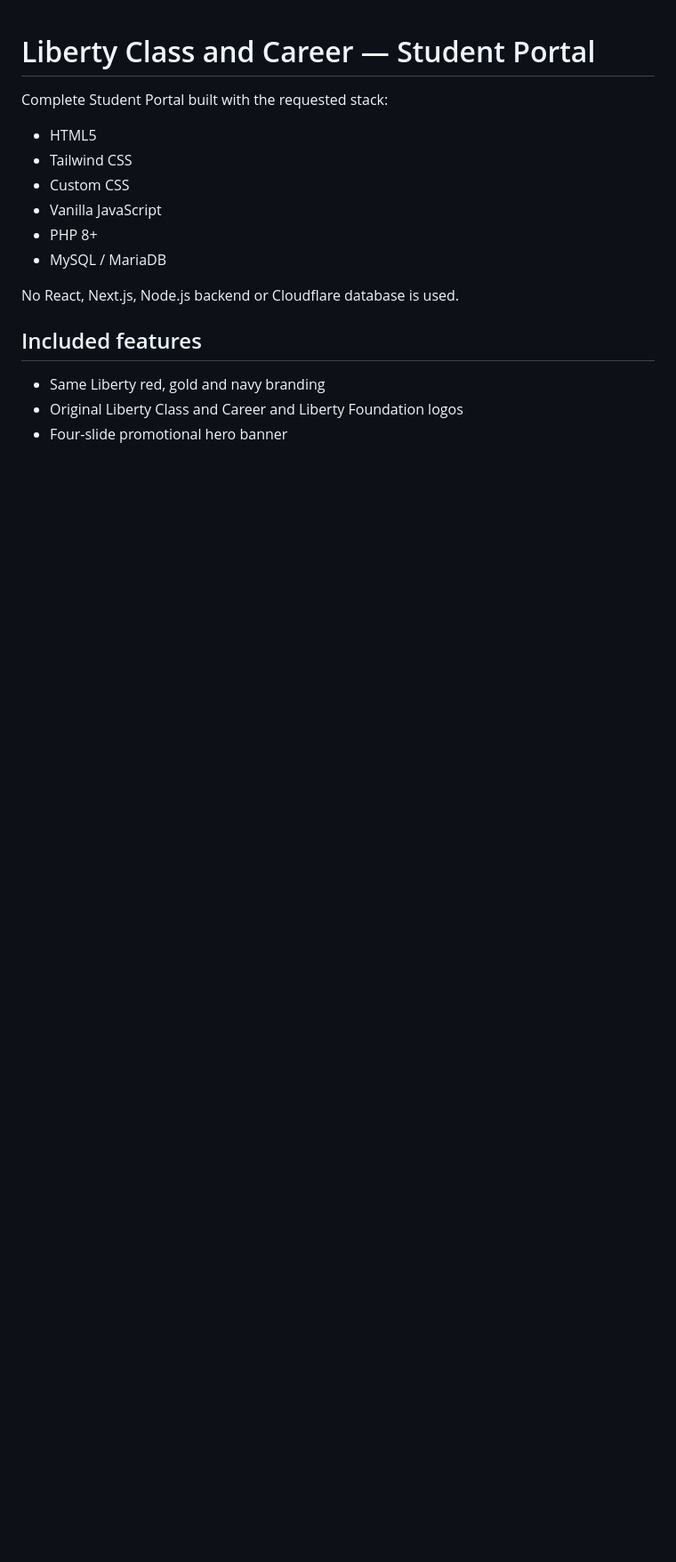
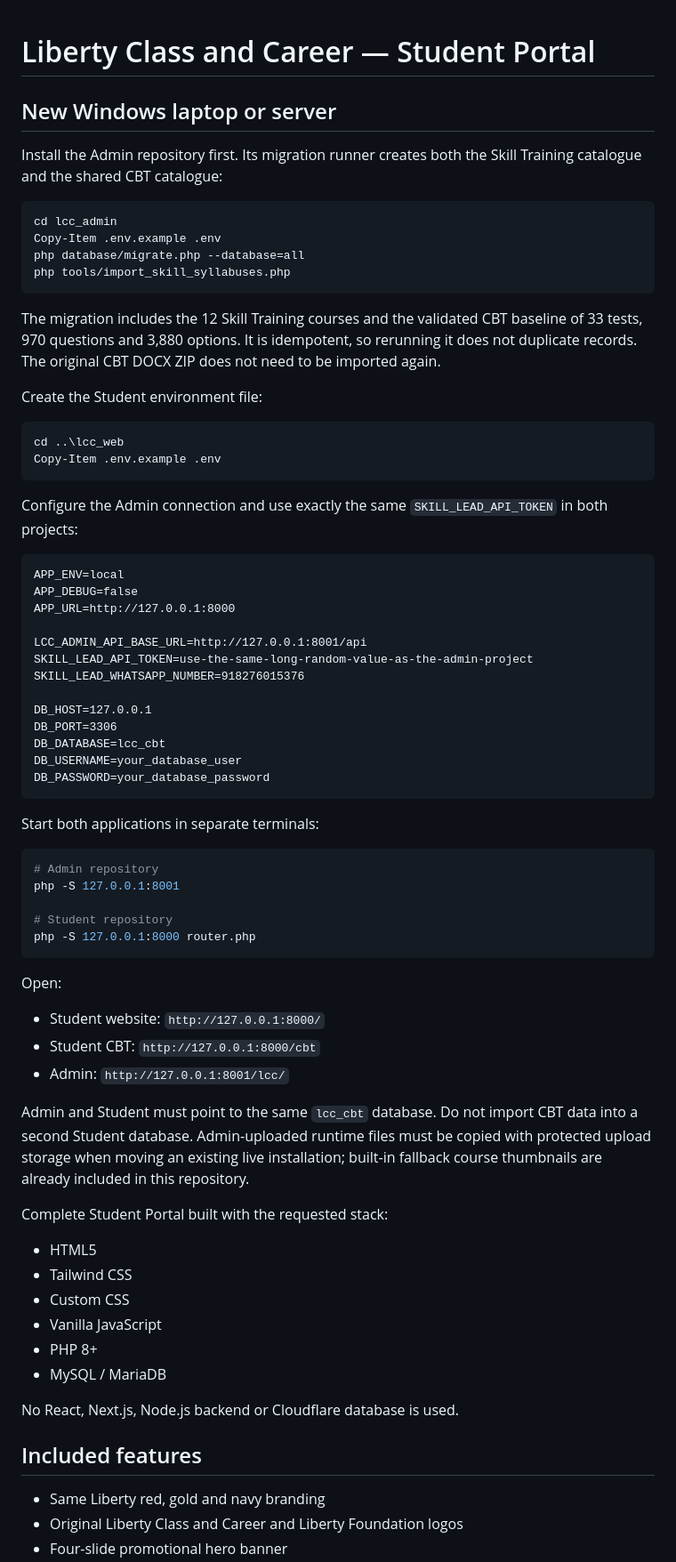
Before and after one commit to Anirban-LibertyF/liberty-class-career-web, a Markdown page: README.md, the part around the change. Shown at 89% size. Drawn GitHub-style; blank space fills up the shorter version.

Commit message:
Document shared Admin and Student setup

````diff
--- a/README.md
+++ b/README.md
@@ -1,4 +1,60 @@
 # Liberty Class and Career — Student Portal
+
+## New Windows laptop or server
+
+Install the Admin repository first. Its migration runner creates both the Skill Training catalogue and the shared CBT catalogue:
+
+```powershell
+cd lcc_admin
+Copy-Item .env.example .env
+php database/migrate.php --database=all
+php tools/import_skill_syllabuses.php
+```
+
+The migration includes the 12 Skill Training courses and the validated CBT baseline of 33 tests, 970 questions and 3,880 options. It is idempotent, so rerunning it does not duplicate records. The original CBT DOCX ZIP does not need to be imported again.
+
+Create the Student environment file:
+
+```powershell
+cd ..\lcc_web
+Copy-Item .env.example .env
+```
+
+Configure the Admin connection and use exactly the same `SKILL_LEAD_API_TOKEN` in both projects:
+
+```dotenv
+APP_ENV=local
+APP_DEBUG=false
+APP_URL=http://127.0.0.1:8000
+
+LCC_ADMIN_API_BASE_URL=http://127.0.0.1:8001/api
+SKILL_LEAD_API_TOKEN=use-the-same-long-random-value-as-the-admin-project
+SKILL_LEAD_WHATSAPP_NUMBER=918276015376
+
+DB_HOST=127.0.0.1
+DB_PORT=3306
+DB_DATABASE=lcc_cbt
+DB_USERNAME=your_database_user
+DB_PASSWORD=your_database_password
+```
+
+Start both applications in separate terminals:
+
+```powershell
+# Admin repository
+php -S 127.0.0.1:8001
+
+# Student repository
+php -S 127.0.0.1:8000 router.php
+```
+
+Open:
+
+- Student website: `http://127.0.0.1:8000/`
+- Student CBT: `http://127.0.0.1:8000/cbt`
+- Admin: `http://127.0.0.1:8001/lcc/`
+
+Admin and Student must point to the same `lcc_cbt` database. Do not import CBT data into a second Student database. Admin-uploaded runtime files must be copied with protected upload storage when moving an existing live installation; built-in fallback course thumbnails are already included in this repository.
 
 Complete Student Portal built with the requested stack:
 
````
